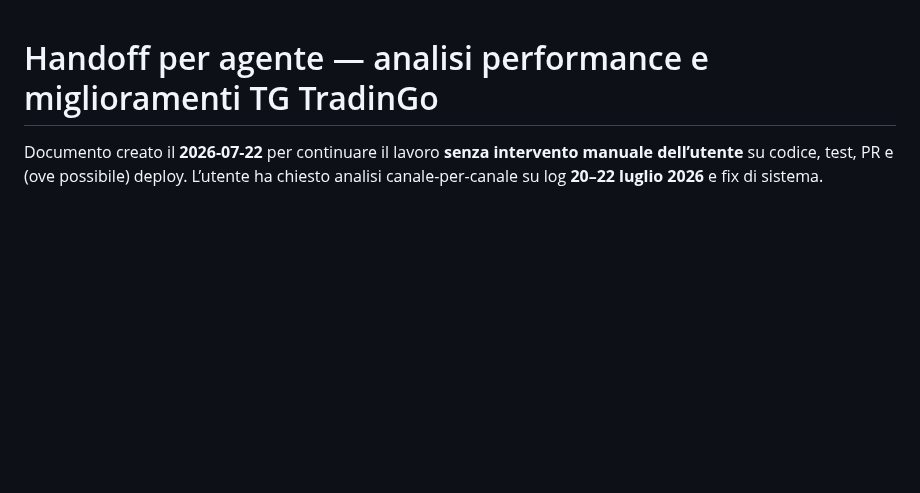
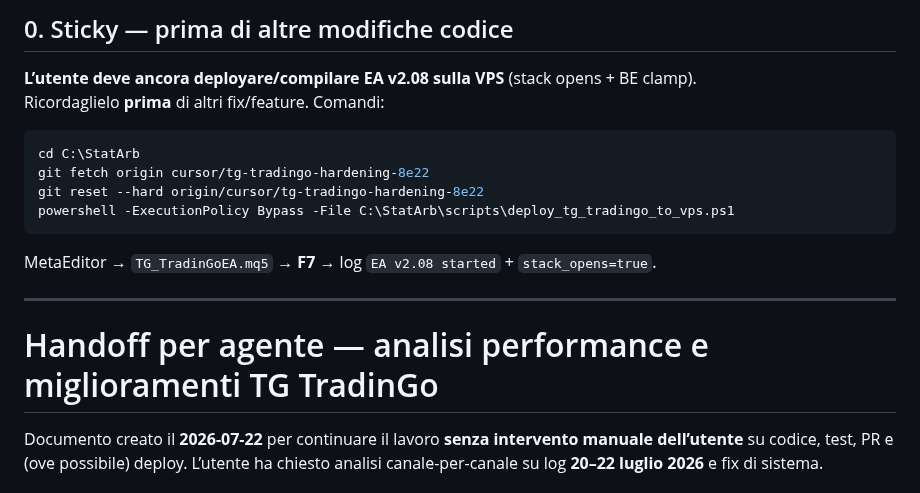
Before and after one commit to daniele4trading-boop/tradingo_math, a Markdown page: tg_tradingo/docs/HANDOFF_AGENT_ANALYSIS_JUL2026.md, the part around the change. Rendered like a GitHub page; blank space fills up the shorter version.

Commit message:
docs(tg_tradingo): sticky reminder — deploy EA v2.08 before more changes
Co-authored-by: daniele4trading-boop <daniele4trading-boop@users.noreply.github.com>

````diff
--- a/tg_tradingo/docs/HANDOFF_AGENT_ANALYSIS_JUL2026.md
+++ b/tg_tradingo/docs/HANDOFF_AGENT_ANALYSIS_JUL2026.md
@@ -1,3 +1,19 @@
+## 0. Sticky — prima di altre modifiche codice
+
+**L’utente deve ancora deployare/compilare EA v2.08 sulla VPS** (stack opens + BE clamp).
+Ricordaglielo **prima** di altri fix/feature. Comandi:
+
+```powershell
+cd C:\StatArb
+git fetch origin cursor/tg-tradingo-hardening-8e22
+git reset --hard origin/cursor/tg-tradingo-hardening-8e22
+powershell -ExecutionPolicy Bypass -File C:\StatArb\scripts\deploy_tg_tradingo_to_vps.ps1
+```
+
+MetaEditor → `TG_TradinGoEA.mq5` → **F7** → log `EA v2.08 started` + `stack_opens=true`.
+
+---
+
 # Handoff per agente — analisi performance e miglioramenti TG TradinGo
 
 Documento creato il **2026-07-22** per continuare il lavoro **senza intervento manuale dell’utente** su codice, test, PR e (ove possibile) deploy. L’utente ha chiesto analisi canale-per-canale su log **20–22 luglio 2026** e fix di sistema.
````
